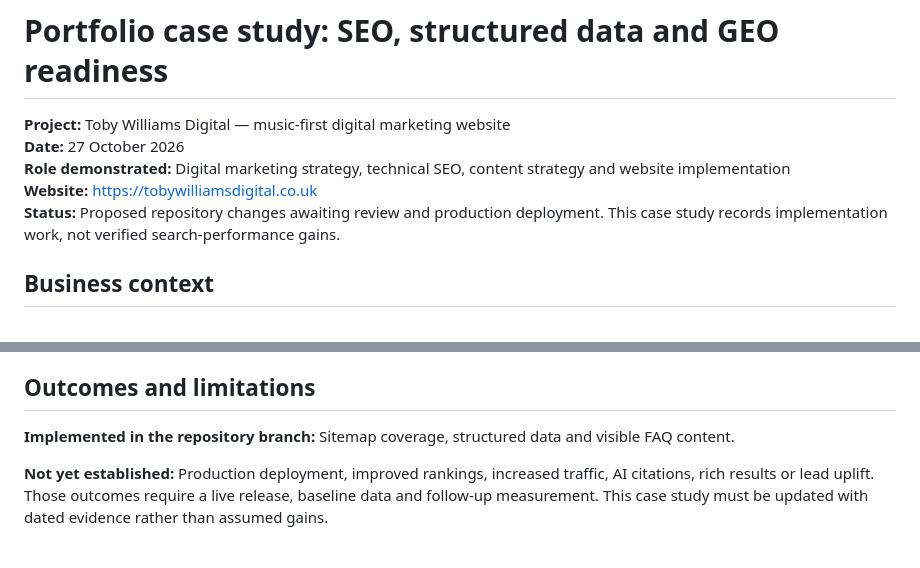
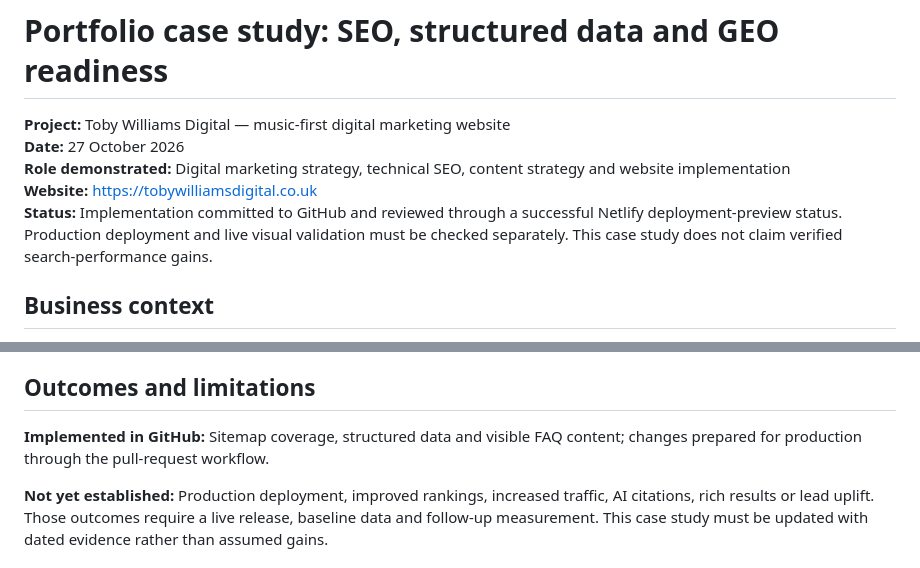
Before and after one commit to Oluwatobi20/Toby-Williams-Digital-, a Markdown page: docs/SEO-GEO-CASE-STUDY.md, 2 parts joined by grey strips. Rendered like a GitHub page.

Commit message:
docs: clarify deployment validation status before release

```diff
--- a/docs/SEO-GEO-CASE-STUDY.md
+++ b/docs/SEO-GEO-CASE-STUDY.md
@@ -4,7 +4,7 @@
 **Date:** 27 October 2026
 **Role demonstrated:** Digital marketing strategy, technical SEO, content strategy and website implementation
 **Website:** https://tobywilliamsdigital.co.uk
-**Status:** Proposed repository changes awaiting review and production deployment. This case study records implementation work, not verified search-performance gains.
+**Status:** Implementation committed to GitHub and reviewed through a successful Netlify deployment-preview status. Production deployment and live visual validation must be checked separately. This case study does not claim verified search-performance gains.
 
 ## Business context
 
@@ -79,7 +79,7 @@ Added four visible FAQs explaining:
 
 ## Outcomes and limitations
 
-**Implemented in the repository branch:** Sitemap coverage, structured data and visible FAQ content.
+**Implemented in GitHub:** Sitemap coverage, structured data and visible FAQ content; changes prepared for production through the pull-request workflow.
 
 **Not yet established:** Production deployment, improved rankings, increased traffic, AI citations, rich results or lead uplift. Those outcomes require a live release, baseline data and follow-up measurement. This case study must be updated with dated evidence rather than assumed gains.
 
```
